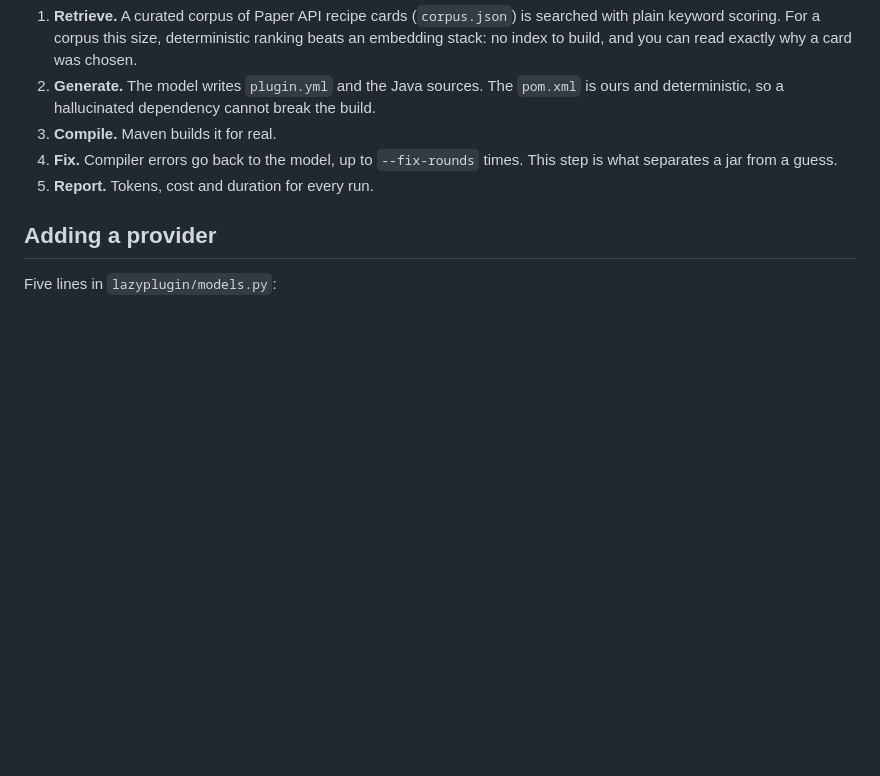
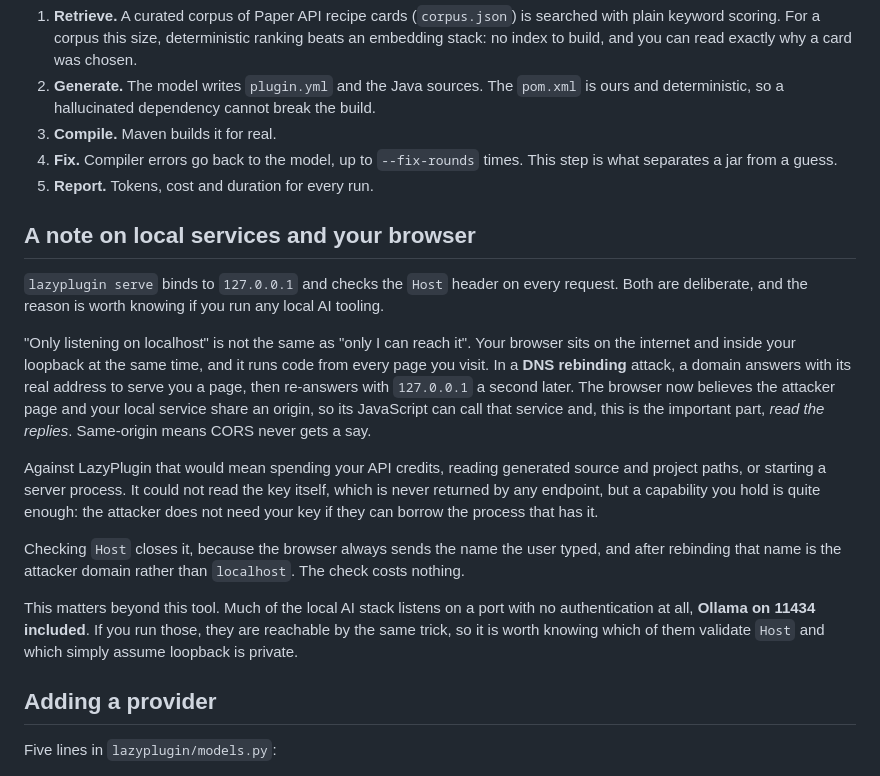
Before and after one commit to neuregex/lazyplugin, a Markdown page: README.md, the part around the change. GitHub-like rendering; blank space fills up the shorter version.

Commit message:
README: why this binds to loopback and checks the Host header
Explains DNS rebinding concretely, what it would and would not reach in this
tool (credits and generated code yes, the key itself no), and notes that much
of the local AI stack, Ollama included, listens with no authentication at all.

```diff
--- a/README.md
+++ b/README.md
@@ -145,6 +145,36 @@ Useful flags: `--version 1.21`, `--out DIR`, `--fix-rounds 3`, `--key`, `--base-
    step is what separates a jar from a guess.
 5. **Report.** Tokens, cost and duration for every run.
 
+## A note on local services and your browser
+
+`lazyplugin serve` binds to `127.0.0.1` and checks the `Host` header on every
+request. Both are deliberate, and the reason is worth knowing if you run any
+local AI tooling.
+
+"Only listening on localhost" is not the same as "only I can reach it". Your
+browser sits on the internet and inside your loopback at the same time, and it
+runs code from every page you visit. In a **DNS rebinding** attack, a domain
+answers with its real address to serve you a page, then re-answers with
+`127.0.0.1` a second later. The browser now believes the attacker page and your
+local service share an origin, so its JavaScript can call that service and, this
+is the important part, *read the replies*. Same-origin means CORS never gets a
+say.
+
+Against LazyPlugin that would mean spending your API credits, reading generated
+source and project paths, or starting a server process. It could not read the
+key itself, which is never returned by any endpoint, but a capability you hold
+is quite enough: the attacker does not need your key if they can borrow the
+process that has it.
+
+Checking `Host` closes it, because the browser always sends the name the user
+typed, and after rebinding that name is the attacker domain rather than
+`localhost`. The check costs nothing.
+
+This matters beyond this tool. Much of the local AI stack listens on a port
+with no authentication at all, **Ollama on 11434 included**. If you run those,
+they are reachable by the same trick, so it is worth knowing which of them
+validate `Host` and which simply assume loopback is private.
+
 ## Adding a provider
 
 Five lines in `lazyplugin/models.py`:
```
